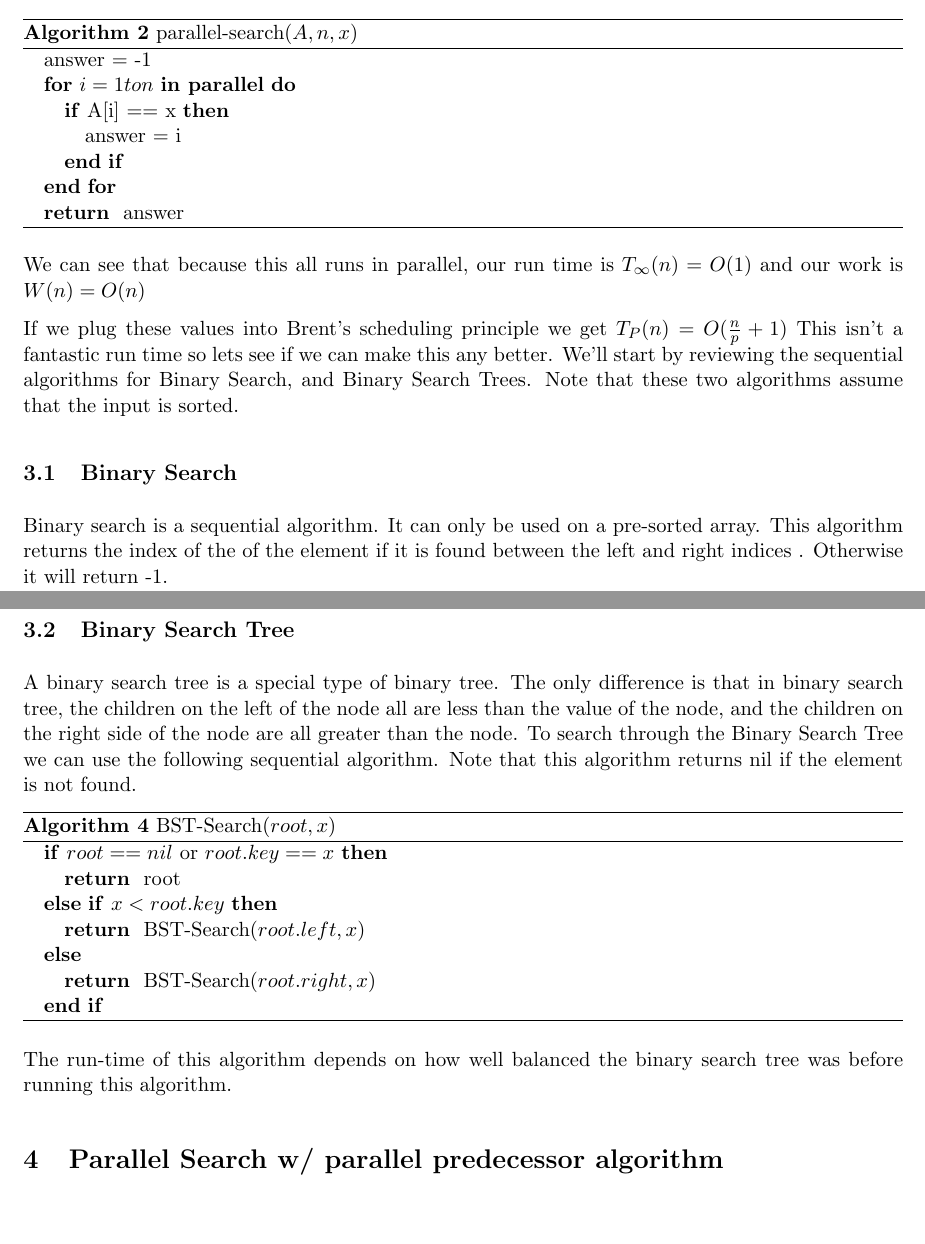
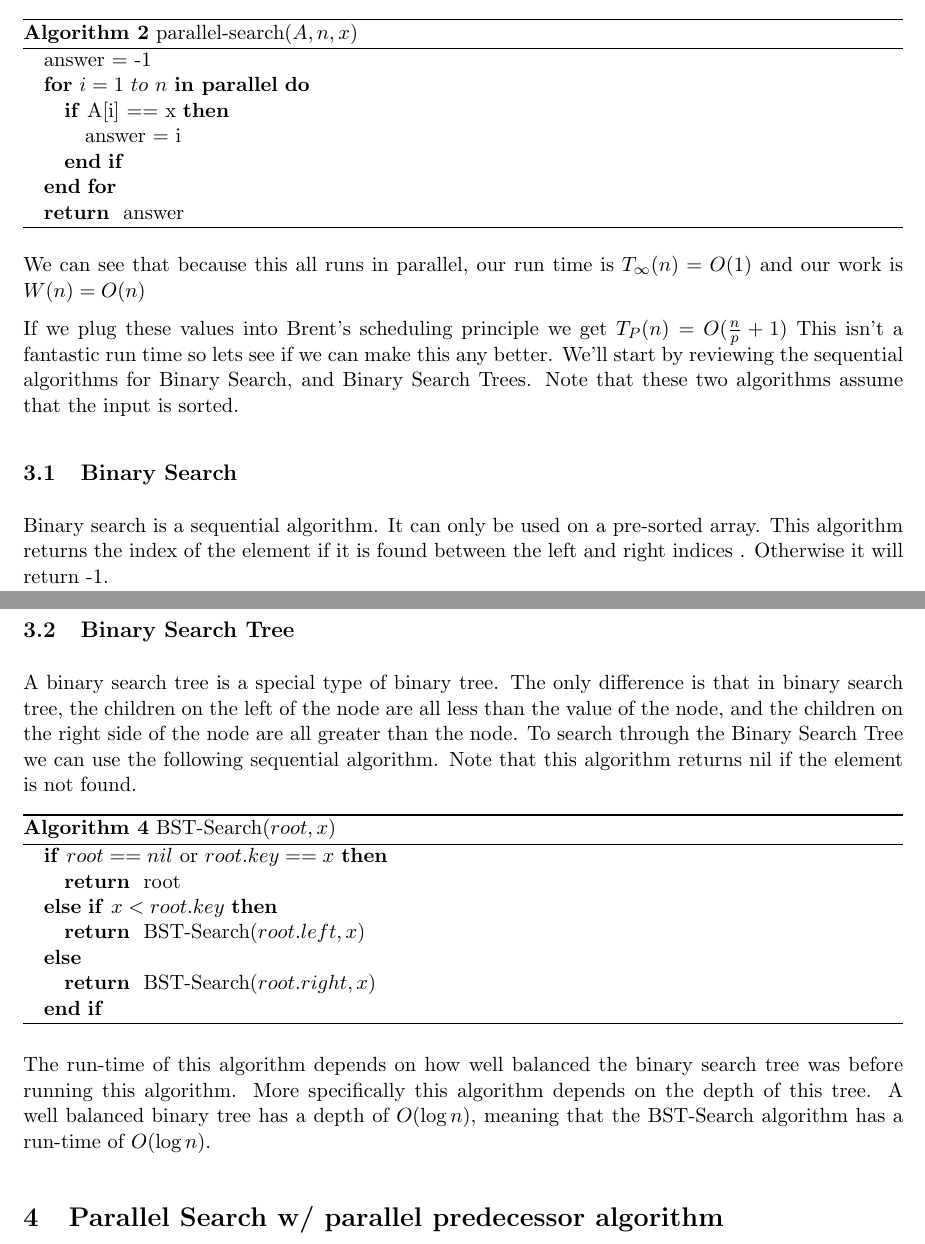
Before and after one commit to rfiggs/Scribenotes9, a LaTeX document (ScribeNotes9.tex): two parts of pages 2 and 3 of 5, joined at a grey line, cut so that both start at the same text. Compiled offline with pdfLaTeX.

Commit message:
Revised second section

```diff
--- a/ScribeNotes9.tex
+++ b/ScribeNotes9.tex
@@ -104,7 +104,7 @@ We start with a trivial parallel searching algorithm. Note that this algorithm a
 \caption{parallel-search$(A,n,x)$}
 \begin{algorithmic}
 \STATE answer = -1
-\FOR {$i=1 to n$ {\bf in parallel}}
+\FOR {$i=1~to~n$ {\bf in parallel}}
 	\IF{A[i] == x}
 	    \STATE answer = i
 	\ENDIF
@@ -119,7 +119,7 @@ If we plug these values into Brent's scheduling principle we get
 $T_P(n) = O(\frac{n}{p}+1)$ This isn't a fantastic run time so lets see if we can make this any better. We'll start by reviewing the sequential algorithms for Binary Search, and Binary Search Trees. Note that these two algorithms assume that the input is sorted.
 
 \subsection{Binary Search}
-Binary search is a sequential algorithm. It can only be used on a pre-sorted array. This algorithm returns the index of the of the element if it is found between the left and right indices . Otherwise it will return -1.
+Binary search is a sequential algorithm. It can only be used on a pre-sorted array. This algorithm returns the index of the element if it is found between the left and right indices . Otherwise it will return -1.
 \pagebreak
 
 
@@ -145,7 +145,7 @@ The run time for this algorithm is $T(n) = T(\frac{n}{2}) + O(1)$. Using master
 
 
 \subsection{Binary Search Tree}
-A binary search tree is a special type of binary tree. The only difference is that in binary search tree, the children on the left of the node all are less than the value of the node, and the children on the right side of the node are all greater than the node. To search through the Binary Search Tree we can use the following sequential algorithm. Note that this algorithm returns nil if the element is not found.
+A binary search tree is a special type of binary tree. The only difference is that in binary search tree, the children on the left of the node are all less than the value of the node, and the children on the right side of the node are all greater than the node. To search through the Binary Search Tree we can use the following sequential algorithm. Note that this algorithm returns nil if the element is not found.
 
 \begin{algorithm}
 \caption{BST-Search$(root,x)$}
@@ -160,7 +160,7 @@ A binary search tree is a special type of binary tree. The only difference is th
 \end{algorithmic}
 \end{algorithm}
 
-The run-time of this algorithm depends on how well balanced the binary search tree was before running this algorithm.
+The run-time of this algorithm depends on how well balanced the binary search tree was before running this algorithm. More specifically this algorithm depends on the depth of this tree. A well balanced binary tree has a depth of $O(\log n)$, meaning that the BST-Search algorithm has a run-time of $O(\log n)$.
 
 \section{Parallel Search w/ parallel predecessor algorithm}
 In the previous parallel searching algorithm, if the element being searched for was not in the array, it would return a -1 value. Instead for our purposes, we can utilize a predecessor algorithm to provide us with the index of the largest element $\leq$ x, in the case where x was not found within the array. This will provide useful later on when implementing a revised parallel search algorithm.
```
